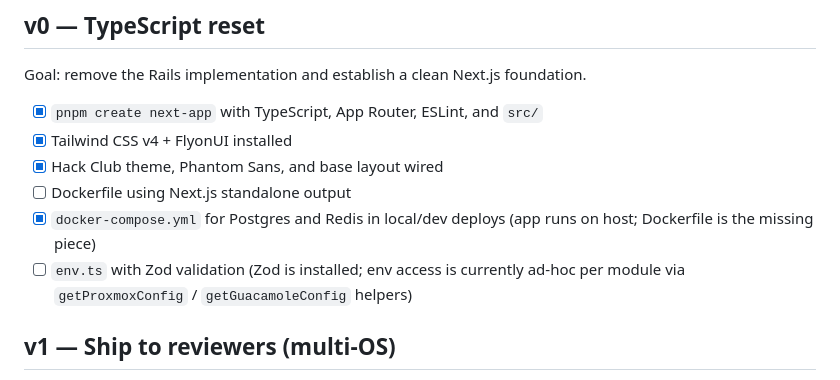
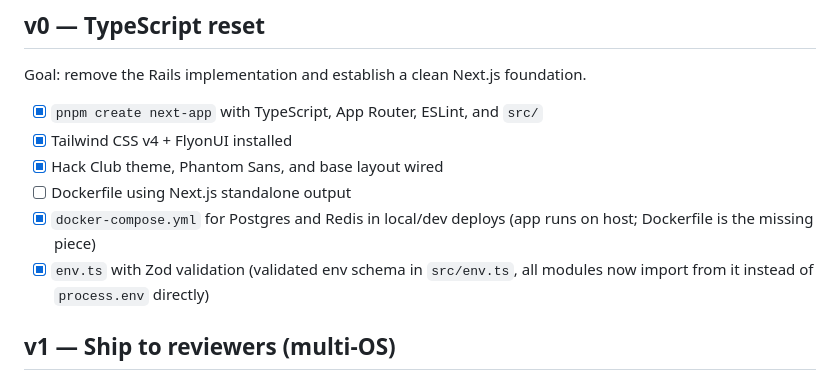
Before and after one commit to hackclub/payload, a Markdown page: AI/roadmap.md, the part around the change. Drawn GitHub-style.

```diff
--- a/AI/roadmap.md
+++ b/AI/roadmap.md
@@ -10,8 +10,8 @@ Goal: remove the Rails implementation and establish a clean Next.js foundation.
 - [ ] Dockerfile using Next.js standalone output
 - [x] `docker-compose.yml` for Postgres and Redis in local/dev deploys (app
       runs on host; Dockerfile is the missing piece)
-- [ ] `env.ts` with Zod validation (Zod is installed; env access is currently
-      ad-hoc per module via `getProxmoxConfig` / `getGuacamoleConfig` helpers)
+- [x] `env.ts` with Zod validation (validated env schema in `src/env.ts`, all
+      modules now import from it instead of `process.env` directly)
 
 ## v1 — Ship to reviewers (multi-OS)
 
```
Also changed, not shown: AI/integrations/hackclub-oidc.md (+4 -3 lines), AI/vm-templates.md (+11 -9 lines).
